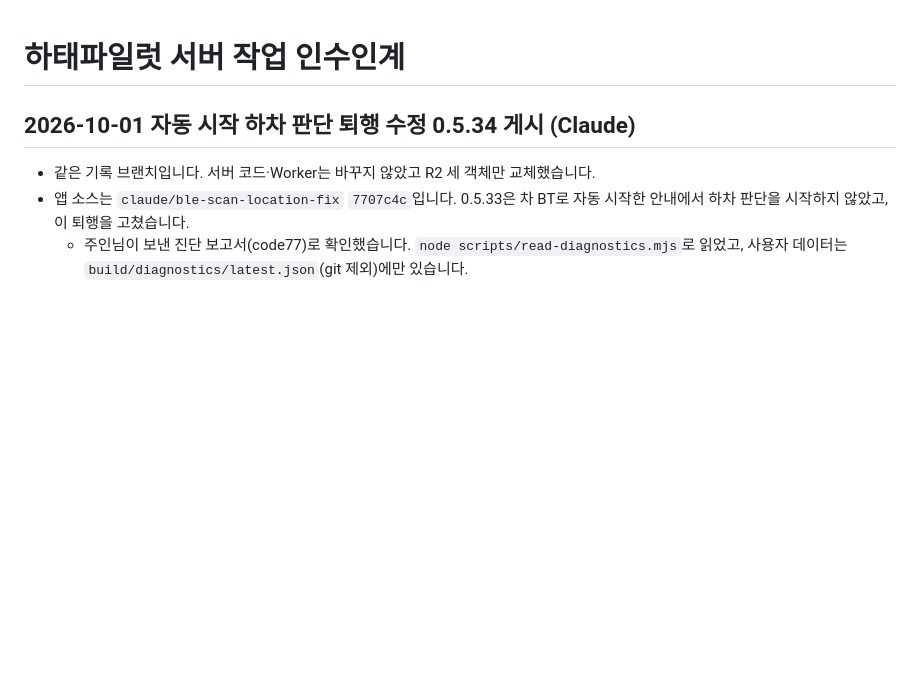
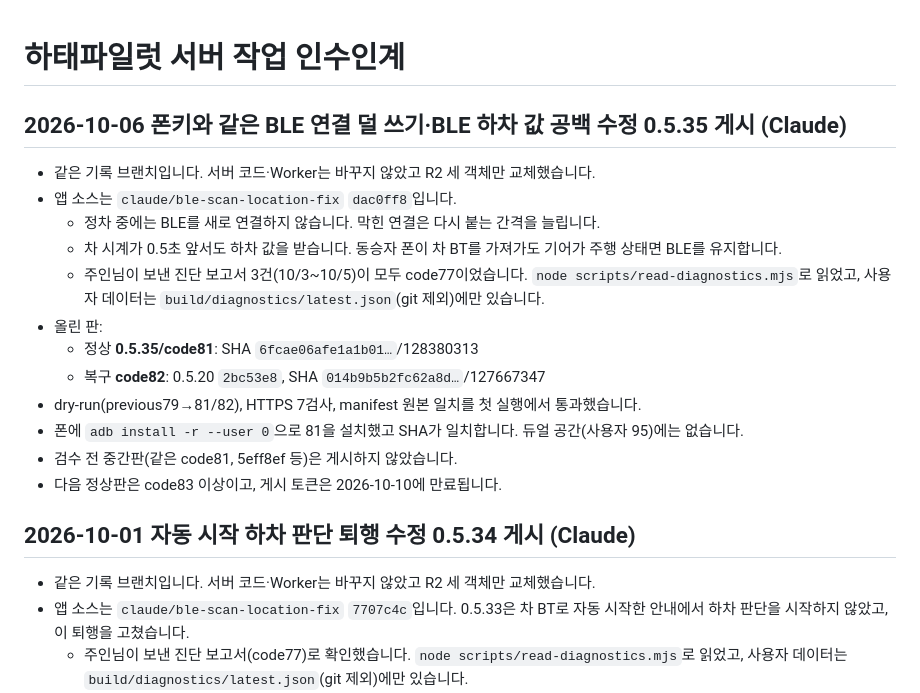
Before and after one commit to mr09101/hataepilot-wellknown, a Markdown page: HANDOFF.md, the part around the change. GitHub-like rendering; blank space fills up the shorter version.

Commit message:
docs: 0.5.35 정상81·복구82 게시 기록
Co-Authored-By: Claude Opus 5.5 <noreply@anthropic.com>

```diff
--- a/HANDOFF.md
+++ b/HANDOFF.md
@@ -1,4 +1,19 @@
 # 하태파일럿 서버 작업 인수인계
+
+## 2026-10-06 폰키와 같은 BLE 연결 덜 쓰기·BLE 하차 값 공백 수정 0.5.35 게시 (Claude)
+
+- 같은 기록 브랜치입니다. 서버 코드·Worker는 바꾸지 않았고 R2 세 객체만 교체했습니다.
+- 앱 소스는 `claude/ble-scan-location-fix` `dac0ff8`입니다.
+  - 정차 중에는 BLE를 새로 연결하지 않습니다. 막힌 연결은 다시 붙는 간격을 늘립니다.
+  - 차 시계가 0.5초 앞서도 하차 값을 받습니다. 동승자 폰이 차 BT를 가져가도 기어가 주행 상태면 BLE를 유지합니다.
+  - 주인님이 보낸 진단 보고서 3건(10/3~10/5)이 모두 code77이었습니다. `node scripts/read-diagnostics.mjs`로 읽었고, 사용자 데이터는 `build/diagnostics/latest.json`(git 제외)에만 있습니다.
+- 올린 판:
+  - 정상 **0.5.35/code81**: SHA `6fcae06afe1a1b01…`/128380313
+  - 복구 **code82**: 0.5.20 `2bc53e8`, SHA `014b9b5b2fc62a8d…`/127667347
+- dry-run(previous79→81/82), HTTPS 7검사, manifest 원본 일치를 첫 실행에서 통과했습니다.
+- 폰에 `adb install -r --user 0`으로 81을 설치했고 SHA가 일치합니다. 듀얼 공간(사용자 95)에는 없습니다.
+- 검수 전 중간판(같은 code81, 5eff8ef 등)은 게시하지 않았습니다.
+- 다음 정상판은 code83 이상이고, 게시 토큰은 2026-10-10에 만료됩니다.
 
 ## 2026-10-01 자동 시작 하차 판단 퇴행 수정 0.5.34 게시 (Claude)
 
```
